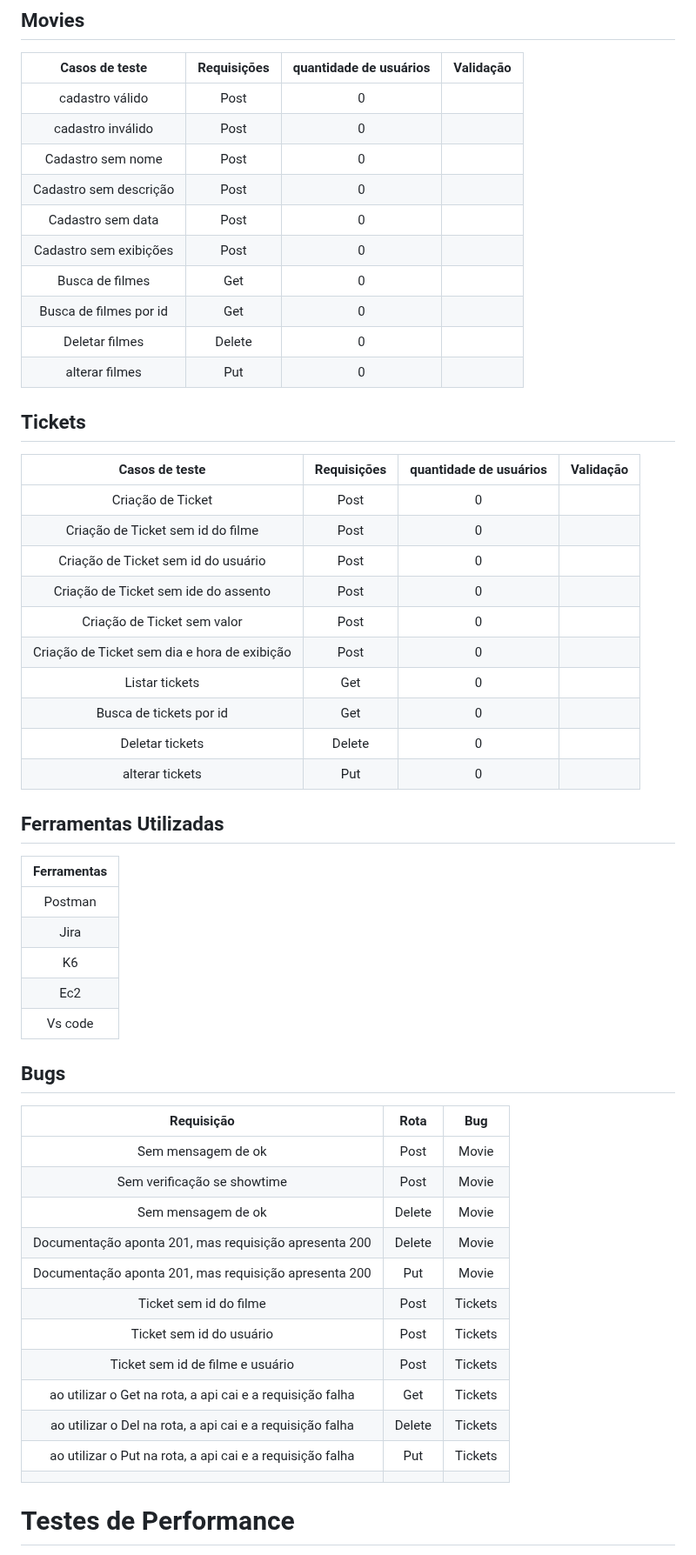
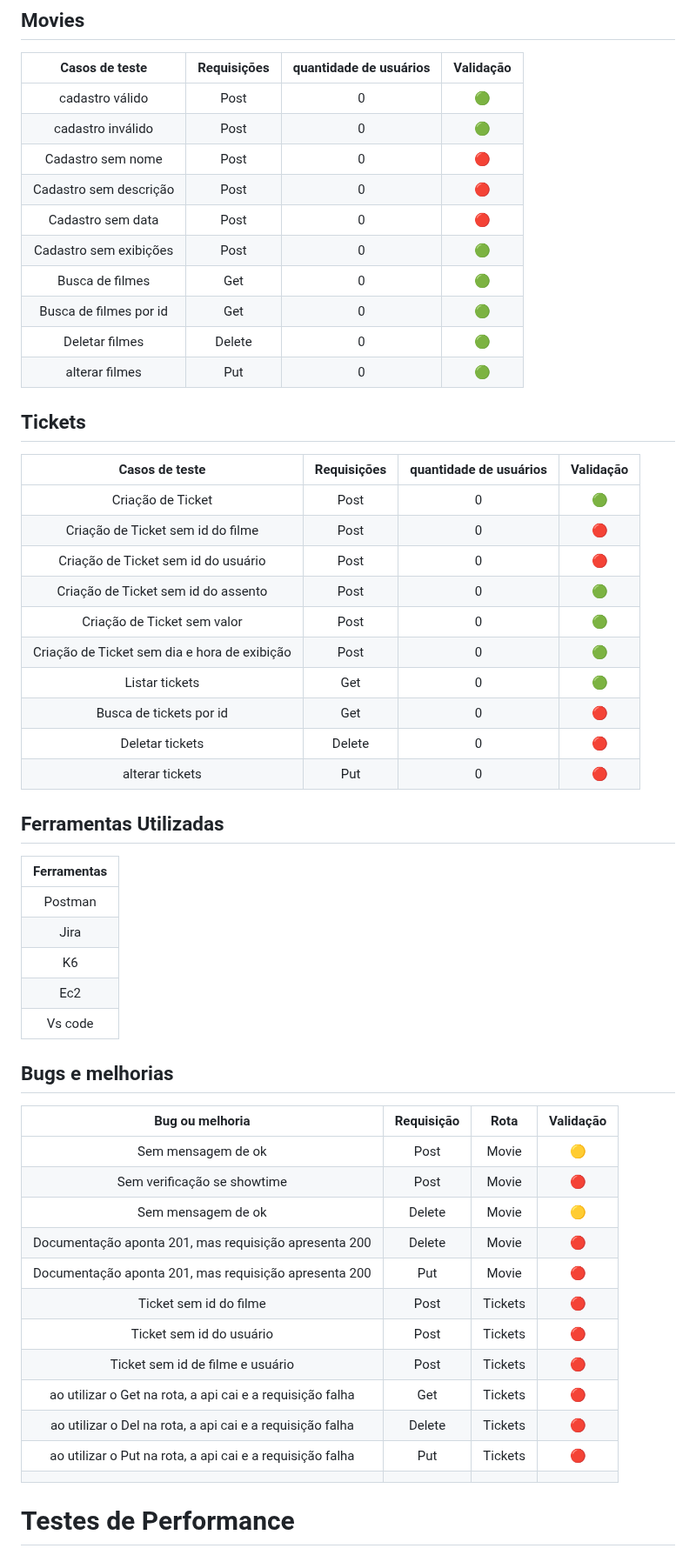
Before and after one commit to LaurenMonici/Compass, a Markdown page: Planejamento_Api_Cine.md, the part around the change. Shown at 87% size. Drawn GitHub-style.

```diff
--- a/Planejamento_Api_Cine.md
+++ b/Planejamento_Api_Cine.md
@@ -18,32 +18,32 @@ As respostas e resultados devem estar de acordo com o esperado.
 ## Movies
 |Casos de teste| Requisições| quantidade de usuários| Validação
 | :-: | :-: | :-: | :-: |
-|cadastro válido       | Post  | 0 | |
-|cadastro inválido     | Post  | 0 | |
-|Cadastro sem nome     | Post  | 0 | |
-|Cadastro sem descrição| Post  | 0 | |
-|Cadastro sem data     | Post  | 0 | |
-|Cadastro sem exibições| Post  | 0 | |
-|Busca de filmes       | Get   | 0 | |
-|Busca de filmes por id| Get   | 0 | |
-|Deletar filmes        | Delete| 0 | |
-|alterar filmes        | Put   | 0 | |
+|cadastro válido       | Post  | 0 | 🟢 |
+|cadastro inválido     | Post  | 0 | 🟢 |
+|Cadastro sem nome     | Post  | 0 | 🔴 |
+|Cadastro sem descrição| Post  | 0 | 🔴 |
+|Cadastro sem data     | Post  | 0 | 🔴 |
+|Cadastro sem exibições| Post  | 0 | 🟢 |
+|Busca de filmes       | Get   | 0 | 🟢 |
+|Busca de filmes por id| Get   | 0 | 🟢 |
+|Deletar filmes        | Delete| 0 | 🟢 |
+|alterar filmes        | Put   | 0 | 🟢 |
 
 
 ## Tickets
 
 |Casos de teste| Requisições| quantidade de usuários| Validação
 | :-: | :-: | :-: | :-: |
-|Criação de Ticket                           | Post  | 0 | |
-|Criação de Ticket sem id do filme           | Post  | 0 | |
-|Criação de Ticket sem id do usuário         | Post  | 0 | |
-|Criação de Ticket sem ide do assento        | Post  | 0 | |
-|Criação de Ticket sem valor                 | Post  | 0 | |
-|Criação de Ticket sem dia e hora de exibição| Post  | 0 | |
-|Listar tickets                              | Get   | 0 | |
-|Busca de tickets por id                     | Get   | 0 | |
-|Deletar tickets                             | Delete| 0 | |
-|alterar tickets                             | Put   | 0 | |
+|Criação de Ticket                           | Post  | 0 | 🟢 |
+|Criação de Ticket sem id do filme           | Post  | 0 | 🔴 |
+|Criação de Ticket sem id do usuário         | Post  | 0 | 🔴 |
+|Criação de Ticket sem id do assento         | Post  | 0 | 🟢 |
+|Criação de Ticket sem valor                 | Post  | 0 | 🟢 |
+|Criação de Ticket sem dia e hora de exibição| Post  | 0 | 🟢 |
+|Listar tickets                              | Get   | 0 | 🟢 |
+|Busca de tickets por id                     | Get   | 0 | 🔴 |
+|Deletar tickets                             | Delete| 0 | 🔴 |
+|alterar tickets                             | Put   | 0 | 🔴 |
 
 
 ## Ferramentas Utilizadas
@@ -56,20 +56,20 @@ As respostas e resultados devem estar de acordo com o esperado.
 |Ec2|
 |Vs code|
 
-## Bugs
-|Requisição|Rota|Bug|
-| :-: | :-: | :-: |
-|Sem mensagem de ok                                       |Post  | Movie   |
-|Sem verificação se showtime                              |Post  | Movie   |
-|Sem mensagem de ok                                       |Delete| Movie   |
-|Documentação aponta 201, mas requisição apresenta 200    |Delete| Movie   |
-|Documentação aponta 201, mas requisição apresenta 200    |Put   | Movie   |
-|Ticket sem id do filme                                   |Post  | Tickets |
-| Ticket sem id do usuário                                |Post  | Tickets |
-|Ticket sem id de filme e usuário                         |Post  | Tickets |
-|ao utilizar o Get na rota, a api cai e a requisição falha|Get   | Tickets |
-|ao utilizar o Del na rota, a api cai e a requisição falha|Delete| Tickets |
-|ao utilizar o Put na rota, a api cai e a requisição falha|Put   | Tickets |
+## Bugs e melhorias
+|Bug ou melhoria|Requisição|Rota|Validação|
+| :-: | :-: | :-: | :-: |
+|Sem mensagem de ok                                       |Post  | Movie   | 🟡 |
+|Sem verificação se showtime                              |Post  | Movie   | 🔴 |
+|Sem mensagem de ok                                       |Delete| Movie   | 🟡 |
+|Documentação aponta 201, mas requisição apresenta 200    |Delete| Movie   | 🔴 |
+|Documentação aponta 201, mas requisição apresenta 200    |Put   | Movie   | 🔴 |
+|Ticket sem id do filme                                   |Post  | Tickets | 🔴 |
+| Ticket sem id do usuário                                |Post  | Tickets | 🔴 |
+|Ticket sem id de filme e usuário                         |Post  | Tickets | 🔴 |
+|ao utilizar o Get na rota, a api cai e a requisição falha|Get   | Tickets | 🔴 |
+|ao utilizar o Del na rota, a api cai e a requisição falha|Delete| Tickets | 🔴 |
+|ao utilizar o Put na rota, a api cai e a requisição falha|Put   | Tickets | 🔴 |
 ||||
 
 
```
